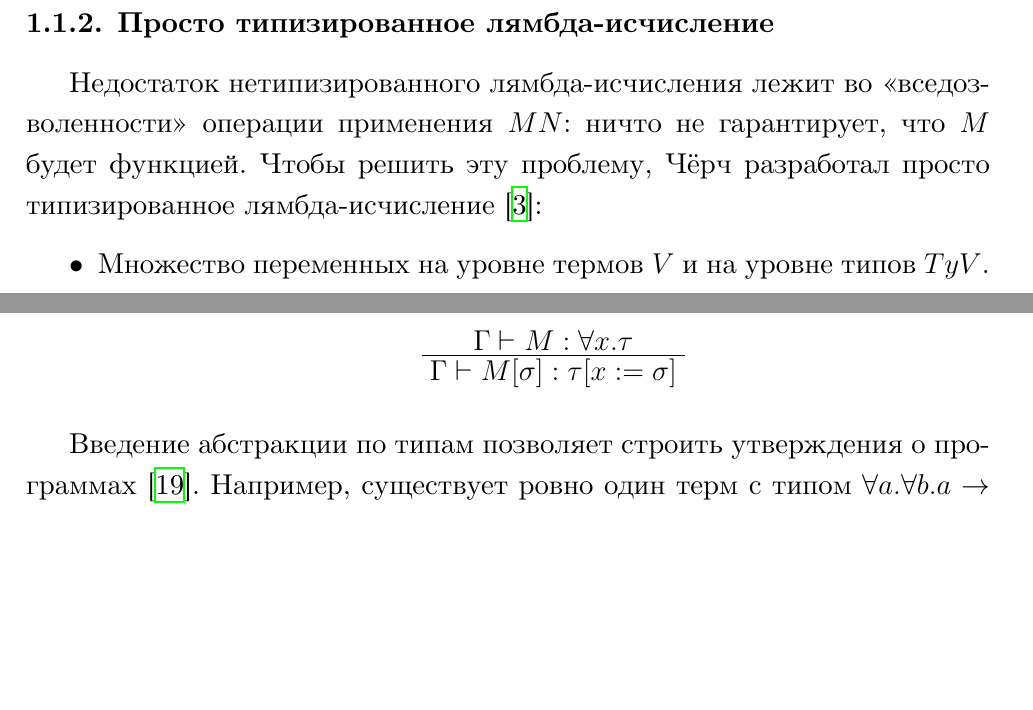
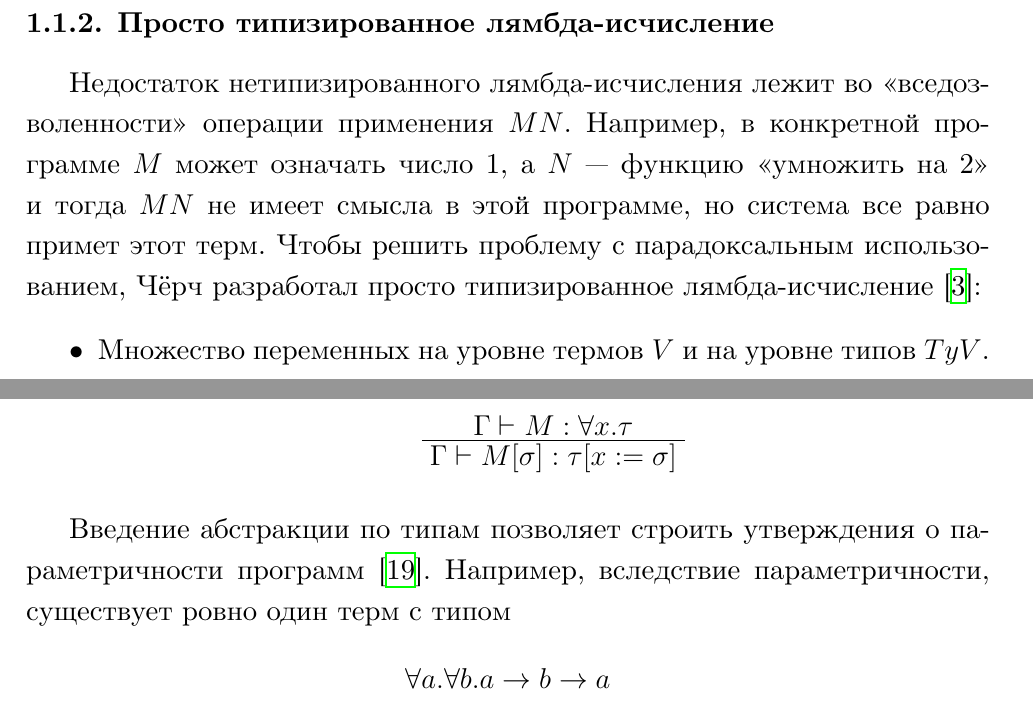
Before and after one commit to projedi/philosophy-essay, a LaTeX document (main.tex, which reads contents/lambda-calculus.tex): two parts of pages 4 and 5 of 21, joined at a grey line, cut so that both start at the same text, the shorter picture padded with empty space. Compiled offline with XeLaTeX.

Commit message:
Fix remarks

```diff
--- a/contents/lambda-calculus.tex
+++ b/contents/lambda-calculus.tex
@@ -38,9 +38,11 @@
 \subsubsection{Просто типизированное лямбда-исчисление}
 
 Недостаток нетипизированного лямбда-исчисления лежит во <<вседозволенности>>
-операции применения \(M N\): ничто не гарантирует, что \(M\) будет функцией.
-Чтобы решить эту проблему, Чёрч разработал просто типизированное лямбда-исчисление
-\cite{lambda-calculi-with-types}:
+операции применения \(M N\). Например, в конкретной программе \(M\) может
+означать число 1, а \(N\) --- функцию <<умножить на 2>> и тогда \(M N\) не имеет
+смысла в этой программе, но система все равно примет этот терм.
+Чтобы решить проблему с парадоксальным использованием, Чёрч разработал просто
+типизированное лямбда-исчисление \cite{lambda-calculi-with-types}:
 \begin{itemize}
 \item Множество переменных на уровне термов \(V\) и на уровне типов \(TyV\).
 \item Множество типов \(Ty\):
@@ -123,6 +125,8 @@
    \end{prooftree}
 \end{itemize}
 
-Введение абстракции по типам позволяет строить утверждения о программах \cite{theorems-for-free}.
-Например, существует ровно один терм с типом \(\forall a. \forall b. a \rightarrow b \rightarrow a\) ---
-\(\Lambda a. \Lambda b. \lambda x. \lambda y. x\).
+Введение абстракции по типам позволяет строить утверждения о параметричности
+программ \cite{theorems-for-free}.
+Например, вследствие параметричности, существует ровно один терм с типом
+\[\forall a. \forall b. a \rightarrow b \rightarrow a\] это
+\[\Lambda a. \Lambda b. \lambda x. \lambda y. x\]
```
Also changed, not shown: paper.pdf.
